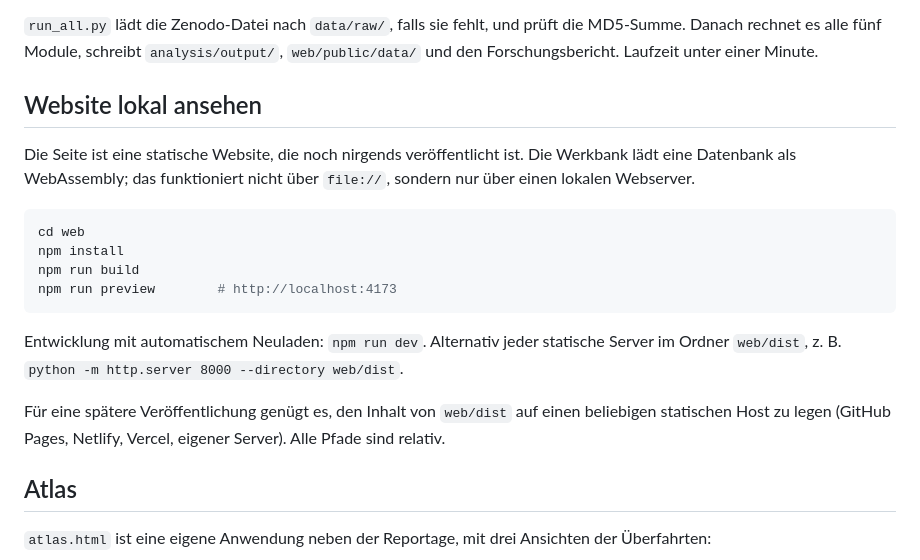
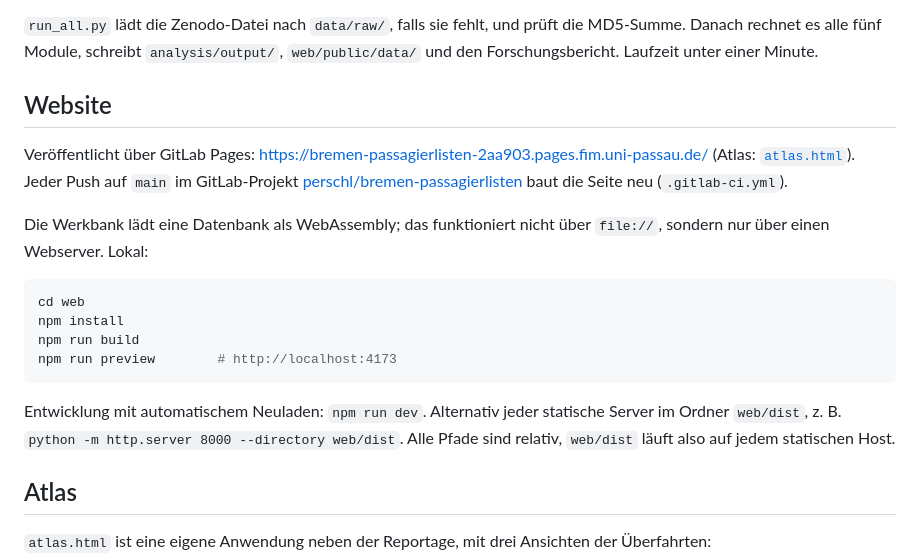
Before and after one commit to Maelkolb/bremen-passagierlisten, a Markdown page: README.md, the part around the change. Rendered like a GitHub page.

Commit message:
Link the GitLab Pages site in the README

````diff
--- a/README.md
+++ b/README.md
@@ -36,9 +36,11 @@ Die Anreicherung arbeitet offline gegen [GeoNames](https://download.geonames.org
 
 `run_all.py` lädt die Zenodo-Datei nach `data/raw/`, falls sie fehlt, und prüft die MD5-Summe. Danach rechnet es alle fünf Module, schreibt `analysis/output/`, `web/public/data/` und den Forschungsbericht. Laufzeit unter einer Minute.
 
-## Website lokal ansehen
+## Website
 
-Die Seite ist eine statische Website, die noch nirgends veröffentlicht ist. Die Werkbank lädt eine Datenbank als WebAssembly; das funktioniert nicht über `file://`, sondern nur über einen lokalen Webserver.
+Veröffentlicht über GitLab Pages: <https://bremen-passagierlisten-2aa903.pages.fim.uni-passau.de/> (Atlas: [`atlas.html`](https://bremen-passagierlisten-2aa903.pages.fim.uni-passau.de/atlas.html)). Jeder Push auf `main` im GitLab-Projekt [perschl/bremen-passagierlisten](https://git.fim.uni-passau.de/perschl/bremen-passagierlisten) baut die Seite neu (`.gitlab-ci.yml`).
+
+Die Werkbank lädt eine Datenbank als WebAssembly; das funktioniert nicht über `file://`, sondern nur über einen Webserver. Lokal:
 
 ```bash
 cd web
@@ -47,9 +49,7 @@ npm run build
 npm run preview        # http://localhost:4173
 ```
 
-Entwicklung mit automatischem Neuladen: `npm run dev`. Alternativ jeder statische Server im Ordner `web/dist`, z. B. `python -m http.server 8000 --directory web/dist`.
-
-Für eine spätere Veröffentlichung genügt es, den Inhalt von `web/dist` auf einen beliebigen statischen Host zu legen (GitHub Pages, Netlify, Vercel, eigener Server). Alle Pfade sind relativ.
+Entwicklung mit automatischem Neuladen: `npm run dev`. Alternativ jeder statische Server im Ordner `web/dist`, z. B. `python -m http.server 8000 --directory web/dist`. Alle Pfade sind relativ, `web/dist` läuft also auf jedem statischen Host.
 
 ## Atlas
 
````
